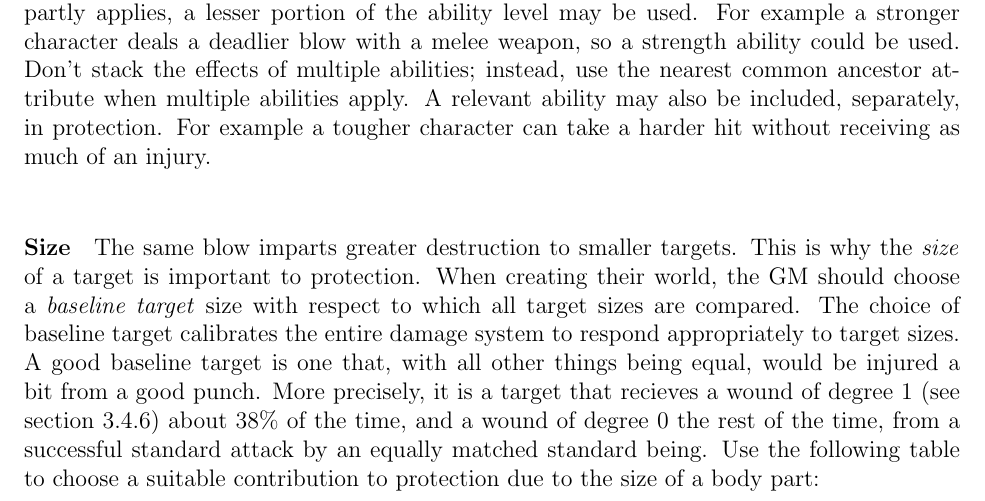
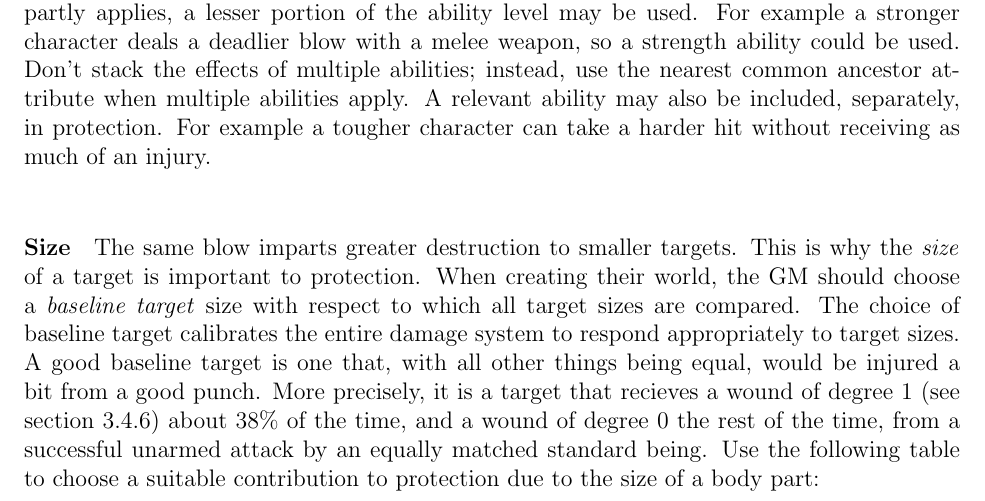
Before and after one commit to ebrahimebrahim/peupfudge, a LaTeX document (peupfudge.tex): part of page 19 of 22, cut so that both start at the same text. Compiled offline with pdfLaTeX.

Commit message:
fixed standard being things i messed up

```diff
--- a/peupfudge.tex
+++ b/peupfudge.tex
@@ -886,7 +886,7 @@ size with respect to which all target sizes are compared.
 The choice of baseline target calibrates the entire damage system to respond appropriately to target sizes.
 A good baseline target is one that, with all other things being equal, would be injured a bit from a good punch.
 More precisely, it is a target that recieves a wound of degree $1$ (see section \ref{sec:wounds}) about $38\%$
-of the time, and a wound of degree $0$ the rest of the time, from a successful standard attack by an equally matched standard being.
+of the time, and a wound of degree $0$ the rest of the time, from a successful unarmed attack by an equally matched standard being.
 %use the protection table to determine suitable contribution to protection due to size of body part
 Use the following table to choose a suitable contribution to protection due to the size of a body part:
 \begin{center}
```
